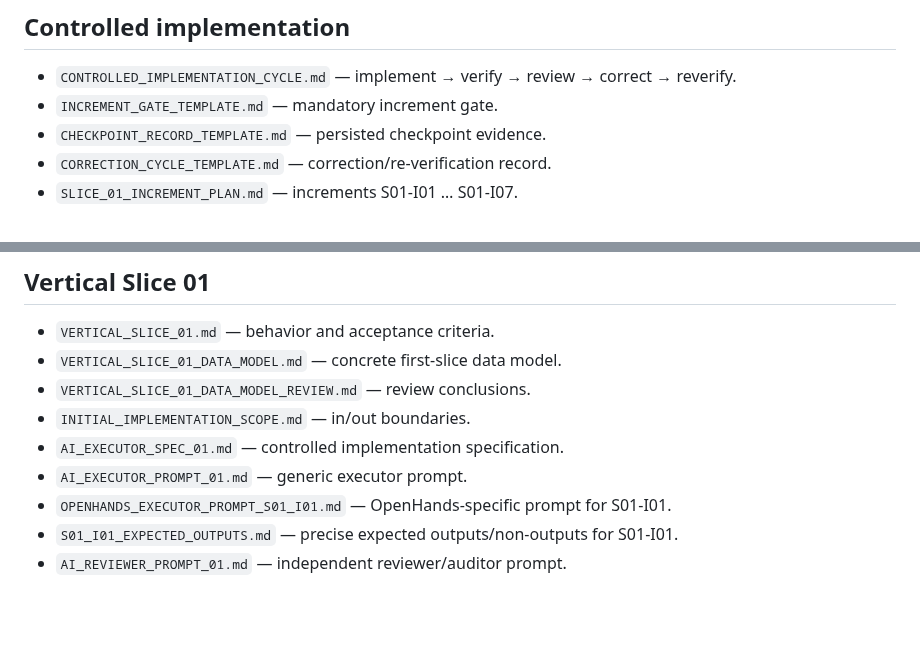
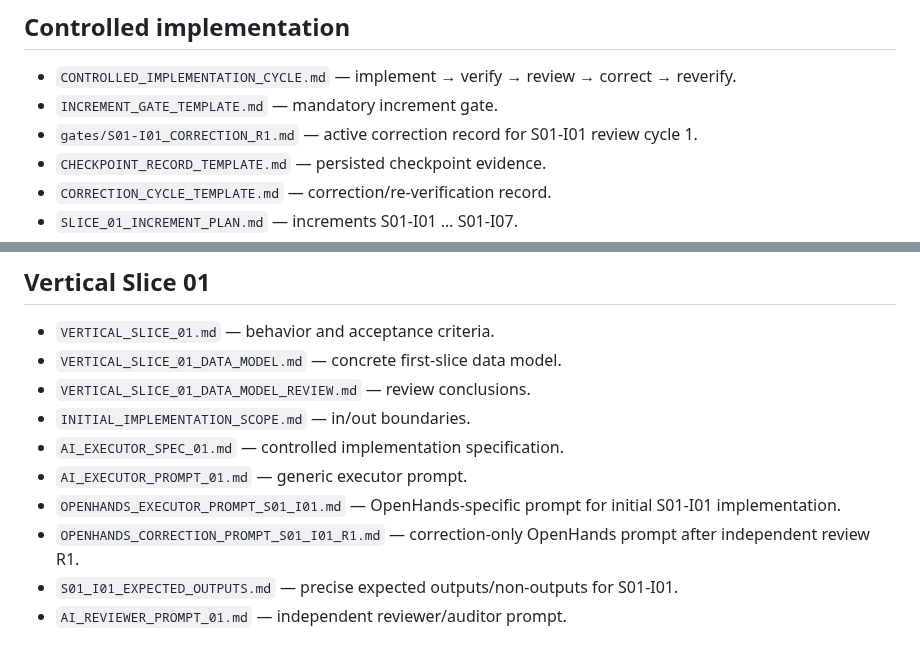
Before and after one commit to scientifica007/National_Inspection_Platform, a Markdown page: docs/DOCUMENTATION_INDEX.md, 2 parts joined by grey strips. GitHub-like rendering; blank space fills up the shorter version.

Commit message:
docs: index S01-I01 correction review cycle

```diff
--- a/docs/DOCUMENTATION_INDEX.md
+++ b/docs/DOCUMENTATION_INDEX.md
@@ -53,6 +53,7 @@ If a true conflict remains after applying this order, implementation must stop a
 
 - `CONTROLLED_IMPLEMENTATION_CYCLE.md` — implement → verify → review → correct → reverify.
 - `INCREMENT_GATE_TEMPLATE.md` — mandatory increment gate.
+- `gates/S01-I01_CORRECTION_R1.md` — active correction record for S01-I01 review cycle 1.
 - `CHECKPOINT_RECORD_TEMPLATE.md` — persisted checkpoint evidence.
 - `CORRECTION_CYCLE_TEMPLATE.md` — correction/re-verification record.
 - `SLICE_01_INCREMENT_PLAN.md` — increments S01-I01 … S01-I07.
@@ -68,7 +69,8 @@ If a true conflict remains after applying this order, implementation must stop a
 - `INITIAL_IMPLEMENTATION_SCOPE.md` — in/out boundaries.
 - `AI_EXECUTOR_SPEC_01.md` — controlled implementation specification.
 - `AI_EXECUTOR_PROMPT_01.md` — generic executor prompt.
-- `OPENHANDS_EXECUTOR_PROMPT_S01_I01.md` — OpenHands-specific prompt for S01-I01.
+- `OPENHANDS_EXECUTOR_PROMPT_S01_I01.md` — OpenHands-specific prompt for initial S01-I01 implementation.
+- `OPENHANDS_CORRECTION_PROMPT_S01_I01_R1.md` — correction-only OpenHands prompt after independent review R1.
 - `S01_I01_EXPECTED_OUTPUTS.md` — precise expected outputs/non-outputs for S01-I01.
 - `AI_REVIEWER_PROMPT_01.md` — independent reviewer/auditor prompt.
 
```
